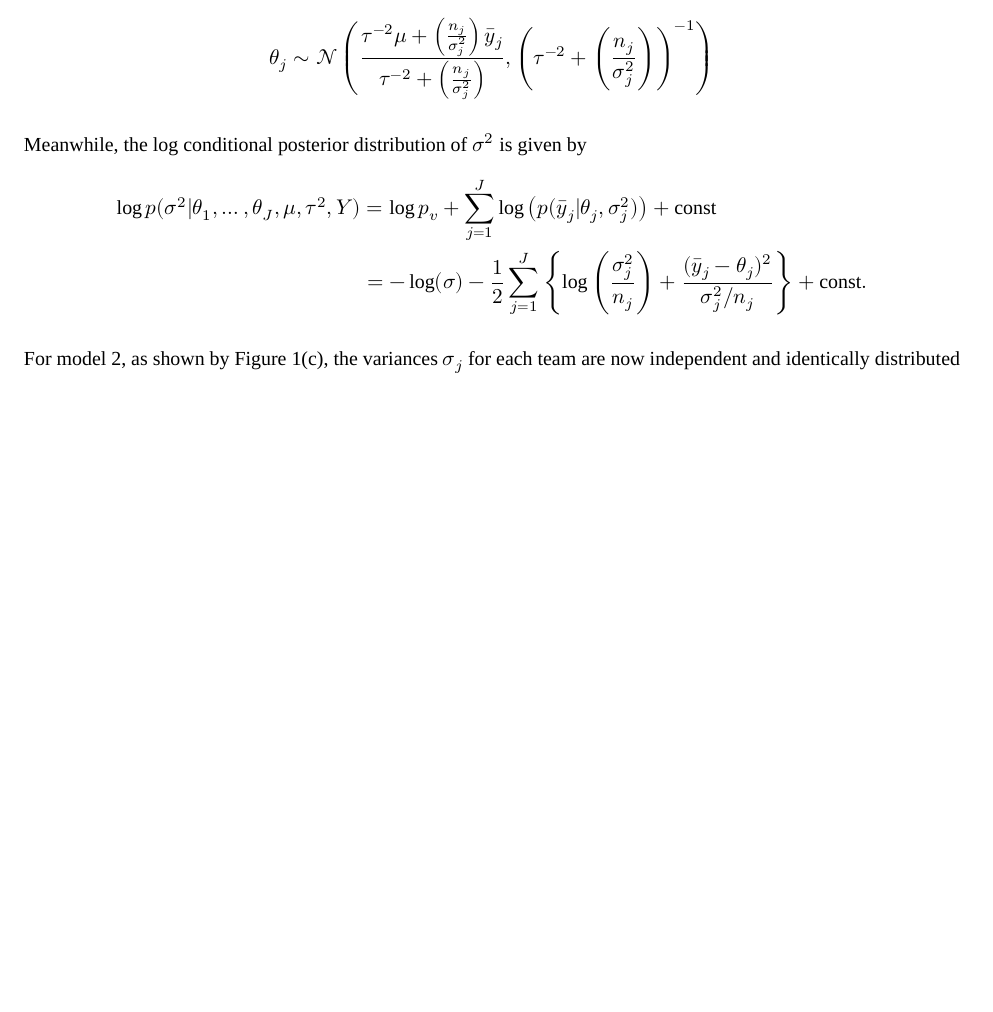
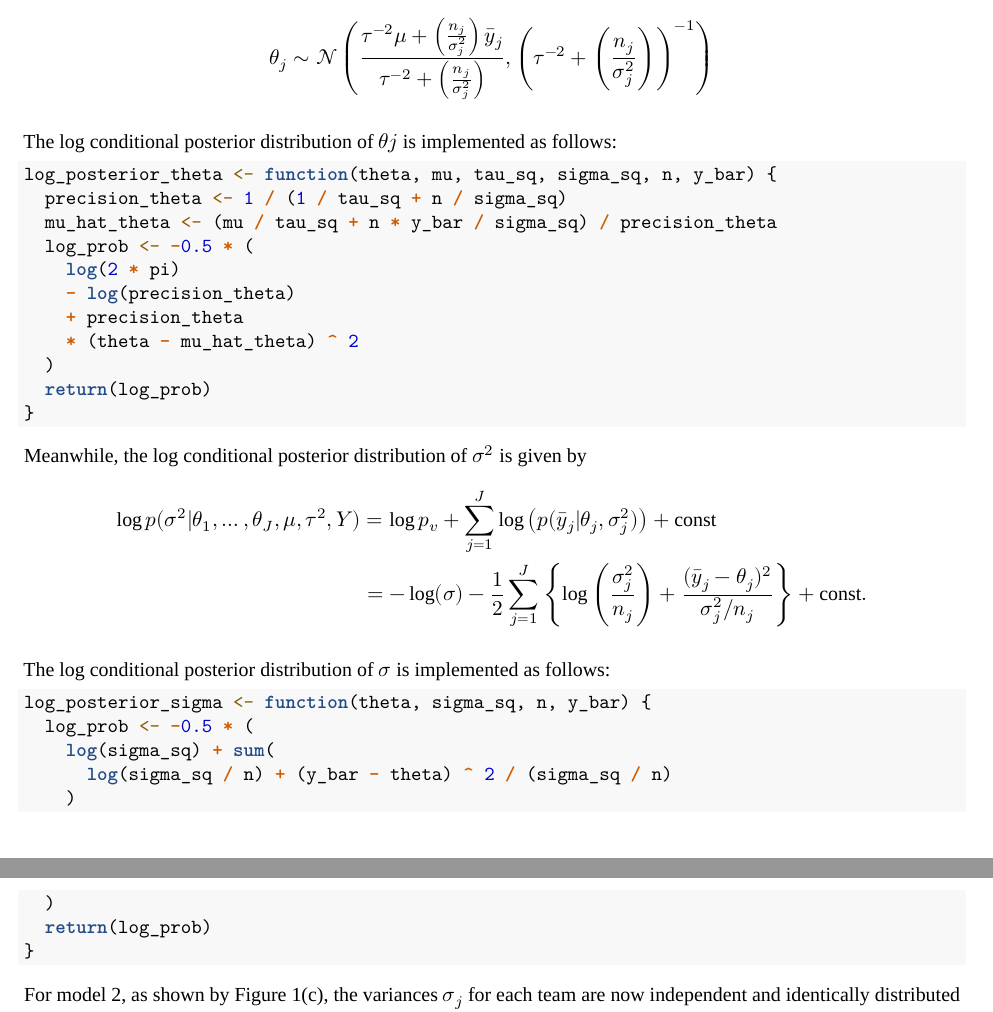
Before and after one commit to juanwulu/courses, an R Markdown document (purdue/stat656-fall2024/homework3/hw3.rmd): part of page 4 of 8 before the commit and two parts of pages 4 and 5 of 9 after it, the two joined at a grey line, cut so that both start at the same text, the shorter picture padded with empty space. Rendered offline with R 4.5, knitr and Pandoc, then LaTeX, with nearby package versions; a font, style sheet, LaTeX package, included part or bibliography that could not be used is replaced or left out.

Commit message:
stat656(hw3) Initial implementation of codes for model 1 and model 2

````diff
--- a/purdue/stat656-fall2024/homework3/hw3.rmd
+++ b/purdue/stat656-fall2024/homework3/hw3.rmd
@@ -132,6 +132,22 @@ $$
   \theta_{j}\sim\mathcal{N}\left(\frac{\tau^{-2}\mu+\left(\frac{n_{j}}{\sigma^{2}_{j}}\right)\bar{y}_{j}}{\tau^{-2}+\left(\frac{n_{j}}{\sigma^{2}_{j}}\right)},\left(\tau^{-2} + \left(\frac{n_{j}}{\sigma^{2}_{j}}\right)\right)^{-1}\right)
 $$
 
+The log conditional posterior distribution of $\theta{j}$ is implemented as follows:
+
+```{r log-posterior-theta}
+log_posterior_theta <- function(theta, mu, tau_sq, sigma_sq, n, y_bar) {
+  precision_theta <- 1 / (1 / tau_sq + n / sigma_sq)
+  mu_hat_theta <- (mu / tau_sq + n * y_bar / sigma_sq) / precision_theta
+  log_prob <- -0.5 * (
+    log(2 * pi)
+    - log(precision_theta)
+    + precision_theta
+    * (theta - mu_hat_theta) ^ 2
+  )
+  return(log_prob)
+}
+```
+
 Meanwhile, the log conditional posterior distribution of $\sigma^{2}$ is given by
 $$
 \begin{aligned}
@@ -139,6 +155,19 @@ $$
   &= -\log(\sigma) - \frac{1}{2}\sum\limits_{j=1}^{J}\left\{\log\left(\frac{\sigma_{j}^{2}}{n_{j}}\right)+\frac{(\bar{y}_{j}-\theta_{j})^{2}}{\sigma_{j}^{2}/n_{j}}\right\} + \text{const}.
 \end{aligned}
 $$
+
+The log conditional posterior distribution of $\sigma$ is implemented as follows:
+
+```{r log-posterior-sigma}
+log_posterior_sigma <- function(theta, sigma_sq, n, y_bar) {
+  log_prob <- -0.5 * (
+    log(sigma_sq) + sum(
+      log(sigma_sq / n) + (y_bar - theta) ^ 2 / (sigma_sq / n)
+    )
+  )
+  return(log_prob)
+}
+```
 
 For model 2, as shown by Figure 1(c), the variances $\sigma_{j}$ for each team are now independent and identically distributed with $\sigma_{1}^{2},\ldots,\sigma_{J}^{2}\overset{\text{i.i.d}}{\sim}p_{v}$. To leverage the conjugate structure, the conditional distribution of $\theta_{j}$ is then given by $\theta_{j}\sim\mathcal{N}(\mu,\tau^{2}\sigma^{2}_{j})$. As a result, the log joint conditional posterior distribution of $\left(\theta_{j},\sigma^{2}_{j}\right)$ is given by
 $$
````
Also changed, not shown: purdue/stat656-fall2024/homework3/hw3.rmd (24 more changed lines).
